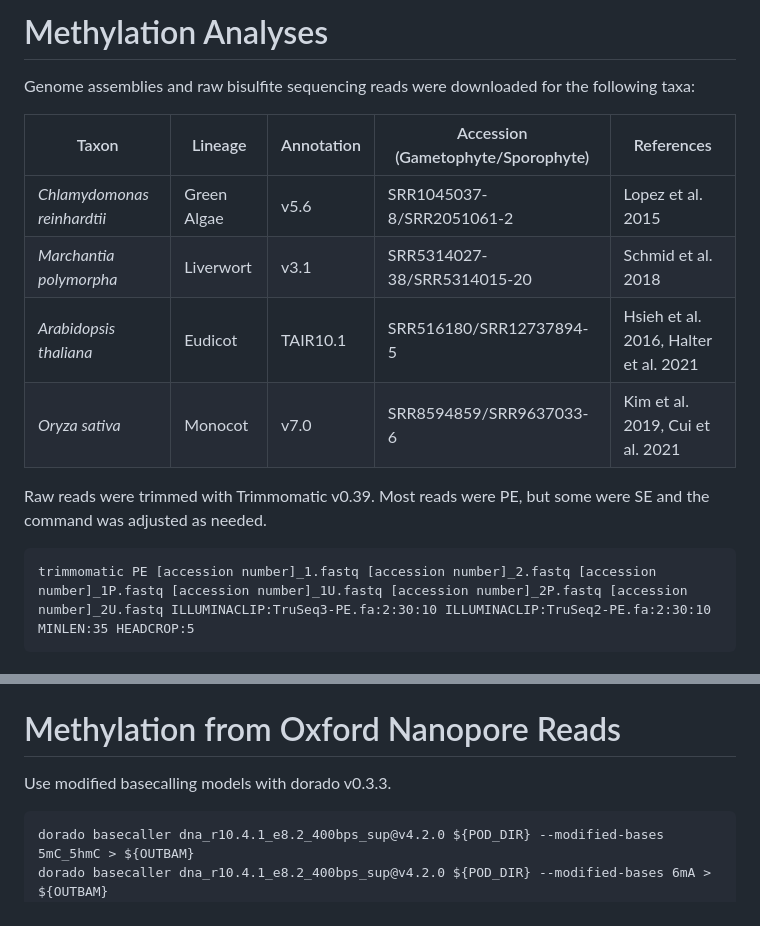
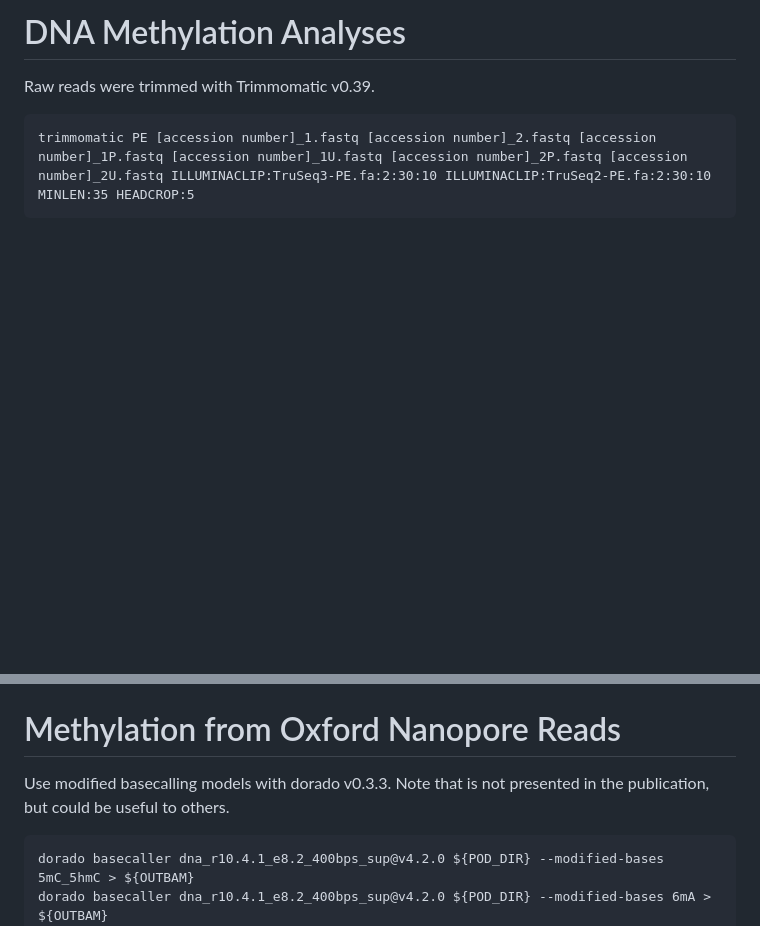
Before and after one commit to jessiepelosi/LygodiumGenome, a Markdown page: methylation/README.md, 2 parts joined by grey strips. GitHub-like rendering; blank space fills up the shorter version.

````diff
--- a/methylation/README.md
+++ b/methylation/README.md
@@ -1,15 +1,6 @@
-# Methylation Analyses
+# DNA Methylation Analyses
 
-Genome assemblies and raw bisulfite sequencing reads were downloaded for the following taxa:
-
-| Taxon                    | Lineage   | Annotation     | Accession (Gametophyte/Sporophyte) |References                             |
-| ------------------------ | --------- | -------------- |----------------------------------- | --------------------------------------|
-|<i>Chlamydomonas reinhardtii</i>| Green Algae| v5.6    | SRR1045037-8/SRR2051061-2          | Lopez et al. 2015 |
-| <i>Marchantia polymorpha | Liverwort | v3.1           | SRR5314027-38/SRR5314015-20        | Schmid et al. 2018                    |
-| <i>Arabidopsis thaliana  | Eudicot   | TAIR10.1       | SRR516180/SRR12737894-5            | Hsieh et al. 2016, Halter et al. 2021 |
-| <i>Oryza sativa          | Monocot   | v7.0           | SRR8594859/SRR9637033-6            | Kim et al. 2019, Cui et al. 2021      |
-
-Raw reads were trimmed with Trimmomatic v0.39. Most reads were PE, but some were SE and the command was adjusted as needed.
+Raw reads were trimmed with Trimmomatic v0.39.
 ```
 trimmomatic PE [accession number]_1.fastq [accession number]_2.fastq [accession number]_1P.fastq [accession number]_1U.fastq [accession number]_2P.fastq [accession number]_2U.fastq ILLUMINACLIP:TruSeq3-PE.fa:2:30:10 ILLUMINACLIP:TruSeq2-PE.fa:2:30:10 MINLEN:35 HEADCROP:5
 ```
@@ -81,7 +72,7 @@ Gene body methylation determined using the probabalistic approach described by T
 
 
 # Methylation from Oxford Nanopore Reads
-Use modified basecalling models with dorado v0.3.3.
+Use modified basecalling models with dorado v0.3.3. Note that is not presented in the publication, but could be useful to others.
 ```
 dorado basecaller dna_r10.4.1_e8.2_400bps_sup@v4.2.0 ${POD_DIR} --modified-bases 5mC_5hmC > ${OUTBAM}
 dorado basecaller dna_r10.4.1_e8.2_400bps_sup@v4.2.0 ${POD_DIR} --modified-bases 6mA > ${OUTBAM}
````
